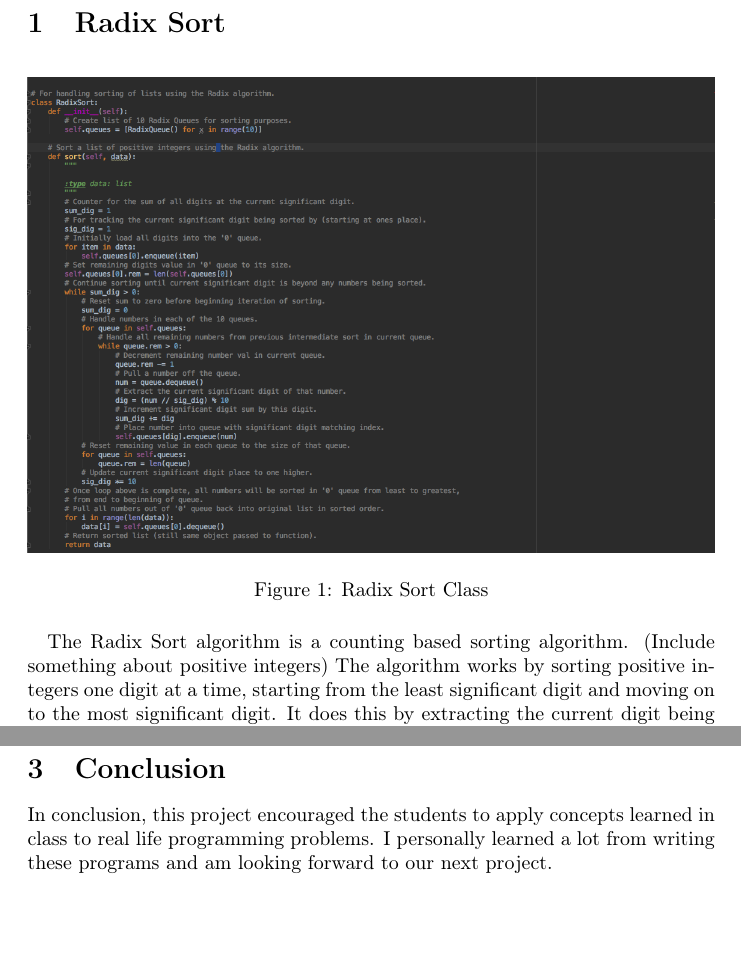
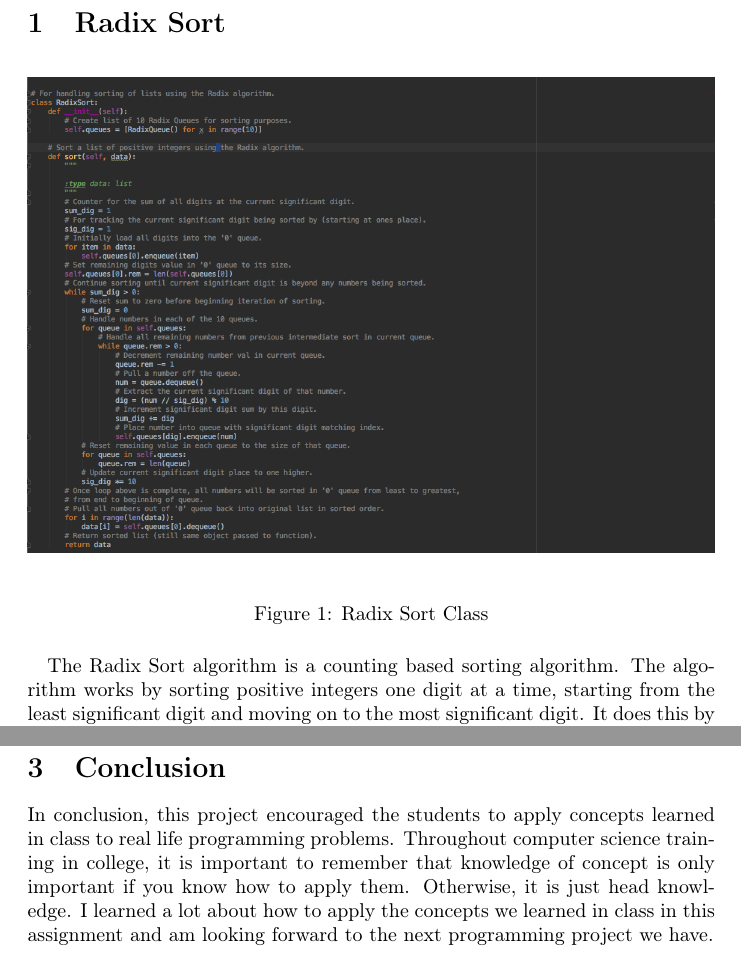
Before and after one commit to galliersm/CSC-310-Project-1, a LaTeX document (Project Report/CSC 310 Project 1.tex): two parts of pages 2 and 5 of 5, joined at a grey line, cut so that both start at the same text, the shorter picture padded with empty space. Compiled offline with pdfLaTeX.

Commit message:
Made improvements to report

```diff
--- a/Project Report/CSC 310 Project 1.tex
+++ b/Project Report/CSC 310 Project 1.tex
@@ -4,13 +4,13 @@
 \usepackage{amsfonts}
 \usepackage{amssymb}
 
-\usepackage{listings}
+\usepackage{hyperref}
 \usepackage[usenames, dvipsnames]{color}
 \usepackage{graphicx}
 \usepackage{float}
 \usepackage[T1]{fontenc}
 
-\author{Michael Galliers}
+\author{Michael Galliers \\ github \href{https://github.com/galliersm/CSC-310-Project-1}{https://github.com/galliersm/CSC-310-Project-1}}
 \title{CSC 310 Project 1}
 \date{October 26, 2018}
 \begin{document}
@@ -35,8 +35,3 @@ queues and stacks.
 \end{figure}
 
 \paragraph{}
-The Radix Sort algorithm is a counting based sorting algorithm. (Include
-something about positive integers) The algorithm works by sorting positive
-integers one digit at a time, starting from the least significant digit and
-moving on to the most significant digit. It does this by extracting the current
-digit being sorted by from each number and then placing the number in one of
@@ -49 +38,3 @@ non-decreasing order, such that the least number will be the first to be
-dequeued.
+The Radix Sort algorithm is a counting based sorting algorithm. The algorithm
+works by sorting positive integers one digit at a time, starting from the least
+significant digit and moving on to the most significant digit. It does this by
@@ -130,8 +129,12 @@ or quit.
 
 \section{Conclusion}
 In conclusion, this project encouraged the students to apply concepts learned
-in class to real life programming problems. I personally learned a lot from
-writing these programs and am looking forward to our next project.
+in class to real life programming problems. Throughout computer science
+training in college, it is important to remember that knowledge of concept is
+only important if you know how to apply them. Otherwise, it is just head
+knowledge. I learned a lot about how to apply the concepts we learned in class
+in this assignment and am looking forward to the next programming project we
+have.
 
 
 \end{document}
```
Also changed, not shown: Project Report/CSC 310 Project 1.pdf, Project Report/CSC 310 Project 1.tex (16 more changed lines).
